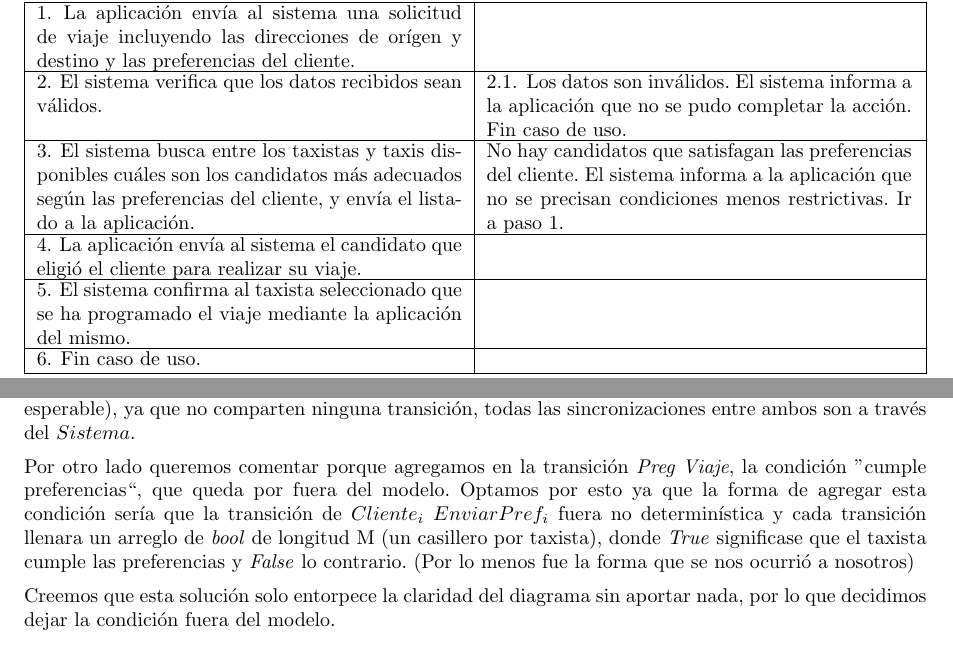
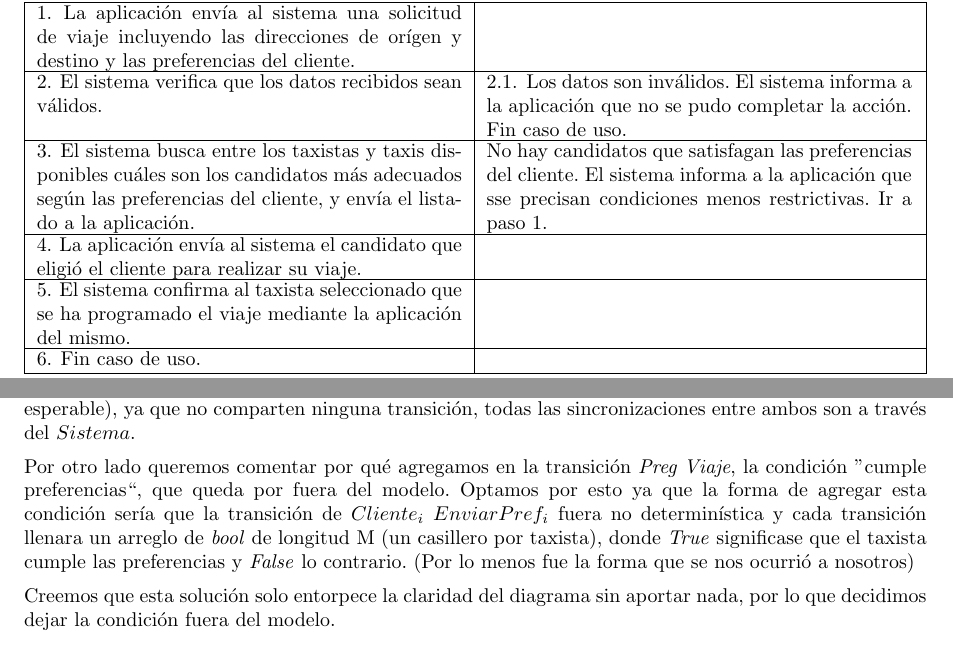
Before and after one commit to fcanay/ing1-tp2, a LaTeX document (tex/informe.tex): two parts of pages 13 and 27 of 27, joined at a grey line, cut so that both start at the same text. Compiled offline with pdfLaTeX.

Commit message:
Algunos minimos del informe

```diff
--- a/tex/informe.tex
+++ b/tex/informe.tex
@@ -603,7 +603,7 @@ En esta sección vamos a hablar de los \emph{o-refinamientos} del diagrama de ob
 \begin{usecasesteps}
   \ucstep{La aplicación envía al sistema una solicitud de viaje incluyendo las direcciones de orígen y destino y las preferencias del cliente.}{}
   \ucstep{El sistema verifica que los datos recibidos sean válidos.}{\ucalt{Los datos son inválidos. El sistema informa a la aplicación que no se pudo completar la acción. Fin caso de uso.}}
-  \ucstep{El sistema busca entre los taxistas y taxis disponibles cuáles son los candidatos más adecuados según las preferencias del cliente, y envía el listado a la aplicación.}{No hay candidatos que satisfagan las preferencias del cliente. El sistema informa a la aplicación que no se precisan condiciones menos restrictivas. Ir a paso 1.} %TODO faltaria describir mejor este proceso, el sistema le pide a la aplicacion q le avise a los taxistas, la aplicacion le da al sistema la respuesta de los taxistas (q pasa los taxista q se comunican por radio), y ahi se lo manda al cliente (via aplicacion).
+  \ucstep{El sistema busca entre los taxistas y taxis disponibles cuáles son los candidatos más adecuados según las preferencias del cliente, y envía el listado a la aplicación.}{No hay candidatos que satisfagan las preferencias del cliente. El sistema informa a la aplicación que sse precisan condiciones menos restrictivas. Ir a paso 1.} %TODO faltaria describir mejor este proceso, el sistema le pide a la aplicacion q le avise a los taxistas, la aplicacion le da al sistema la respuesta de los taxistas (q pasa los taxista q se comunican por radio), y ahi se lo manda al cliente (via aplicacion).
   \ucstep{La aplicación envía al sistema el candidato que eligió el cliente para realizar su viaje.}{}
   \ucstep{El sistema confirma al taxista seleccionado que se ha programado el viaje mediante la aplicación del mismo.}{}
   \ucstep{Fin caso de uso.}{}
@@ -1318,7 +1317,7 @@ Tambi\'en vemos que todo $Taxista_j$ se puede sincronizar con cualquier $Sistema
 
 Por ultimo resaltamos que no hay ninguna sincronizaci\'on directa entre $Cliente_i$ y $Taxista_j$ (lo cual es esperable), ya que no comparten ninguna transici\'on, todas las sincronizaciones entre ambos son a través del $Sistema$.
 
-Por otro lado queremos comentar porque agregamos en la transici\'on \emph{Preg Viaje}, la condici\'on ''cumple preferencias``, que queda por fuera del modelo. Optamos por esto ya que la forma de agregar esta condici\'on ser\'ia que la transici\'on de $Cliente_i$ $EnviarPref_i$ fuera no determin\'istica y cada transici\'on llenara un arreglo de \emph{bool} de longitud M (un casillero por taxista), donde \emph{True} significase que el taxista cumple las preferencias y \emph{False} lo contrario. (Por lo menos fue la forma que se nos ocurri\'o a nosotros) %TODO les parece bien poner este ultimo comentario o no.
+Por otro lado queremos comentar por qué agregamos en la transici\'on \emph{Preg Viaje}, la condici\'on ''cumple preferencias``, que queda por fuera del modelo. Optamos por esto ya que la forma de agregar esta condici\'on ser\'ia que la transici\'on de $Cliente_i$ $EnviarPref_i$ fuera no determin\'istica y cada transici\'on llenara un arreglo de \emph{bool} de longitud M (un casillero por taxista), donde \emph{True} significase que el taxista cumple las preferencias y \emph{False} lo contrario. (Por lo menos fue la forma que se nos ocurri\'o a nosotros)
 
 Creemos que esta soluci\'on solo entorpece la claridad del diagrama sin aportar nada, por lo que decidimos dejar la condici\'on fuera del modelo.
 
```
Also changed, not shown: tex/informe.tex (5 more changed lines).
